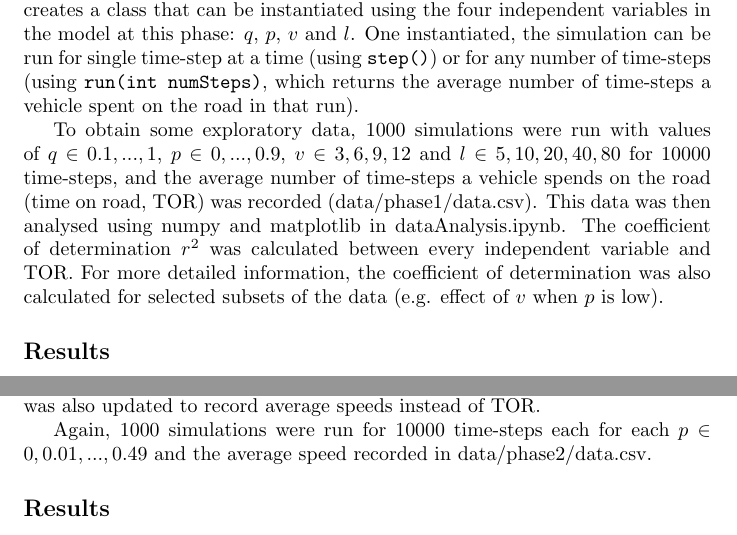
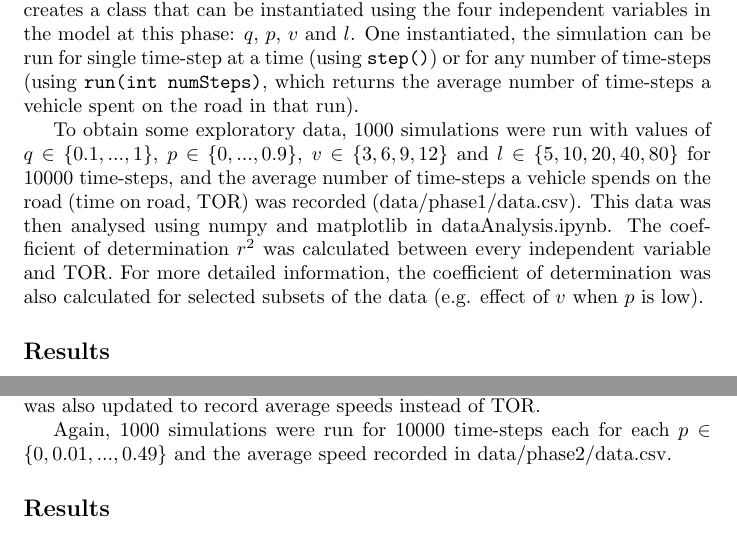
Before and after one commit to theFroodyOne/Physics344Assignment6, a LaTeX problem sheet (Assignment6.tex): two parts of pages 3 and 6 of 8, joined at a grey line, cut so that both start at the same text. Compiled offline with pdfLaTeX.

Commit message:
Fix report

```diff
--- a/Assignment6.tex
+++ b/Assignment6.tex
@@ -35,7 +35,7 @@ For phase 1, the model stuck closely to the original proposal in (Nagel \& Schre
 
 This model was implemented in Java (see src/main/java/SimpleModel.java) this creates a class that can be instantiated using the four independent variables in the model at this phase: $q$, $p$, $v$ and $l$. One instantiated, the simulation can be run for single time-step at a time (using \texttt{step()}) or for any number of time-steps (using \texttt{run(int numSteps)}, which returns the average number of time-steps a vehicle spent on the road in that run).
 
-To obtain some exploratory data, $1000$ simulations were run with values of $q \in {0.1, ... , 1}$, $p \in {0, ... , 0.9}$, $v \in {3, 6, 9, 12}$ and $l \in {5, 10, 20, 40, 80}$ for $10000$ time-steps, and the average number of time-steps a vehicle spends on the road (time on road, TOR) was recorded (data/phase1/data.csv). This data was then analysed using numpy and matplotlib in dataAnalysis.ipynb. The coefficient of determination $r^{2}$ was calculated between every independent variable and TOR. For more detailed information, the coefficient of determination was also calculated for selected subsets of the data (e.g. effect of $v$ when $p$ is low).
+To obtain some exploratory data, $1000$ simulations were run with values of $q \in \{0.1, ... , 1\}$, $p \in \{0, ... , 0.9\}$, $v \in \{3, 6, 9, 12\}$ and $l \in \{5, 10, 20, 40, 80\}$ for $10000$ time-steps, and the average number of time-steps a vehicle spends on the road (time on road, TOR) was recorded (data/phase1/data.csv). This data was then analysed using numpy and matplotlib in dataAnalysis.ipynb. The coefficient of determination $r^{2}$ was calculated between every independent variable and TOR. For more detailed information, the coefficient of determination was also calculated for selected subsets of the data (e.g. effect of $v$ when $p$ is low).
 
 \subsection*{Results}
 
@@ -107,7 +107,7 @@ Finally, using TOR as a metric in this phase would be inappropriate since vehicl
 
 This model was implemented in the \texttt{JunctionModel} class, which is a subclass of \texttt{SimpleModel} used for phase 1. Fields were added for the inflow and outflow probabilities as indictated in the table above, with $v$ and $l$ now fixed to correspond to their real-world values. Furthermore, the \texttt{step()} function had to be updated to mark vehicles that will leave the road at the next junction (which necessitated a \texttt{destination} field to be added to the \texttt{vehicle} class) and to remove these when they reached the junction in question. \texttt{run(int numSteps)} was also updated to record average speeds instead of TOR.
 
-Again, 1000 simulations were run for 10000 time-steps each for each $p \in {0, 0.01, ... , 0.49}$ and the average speed recorded in data/phase2/data.csv.
+Again, 1000 simulations were run for 10000 time-steps each for each $p \in \{0, 0.01, ... , 0.49\}$ and the average speed recorded in data/phase2/data.csv.
 
 \subsection*{Results}
 
```
